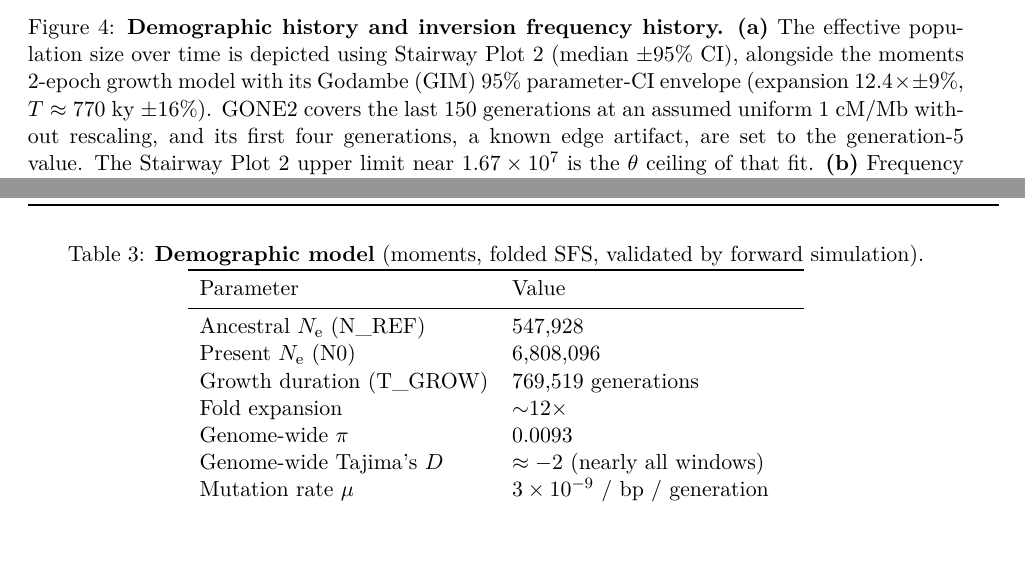
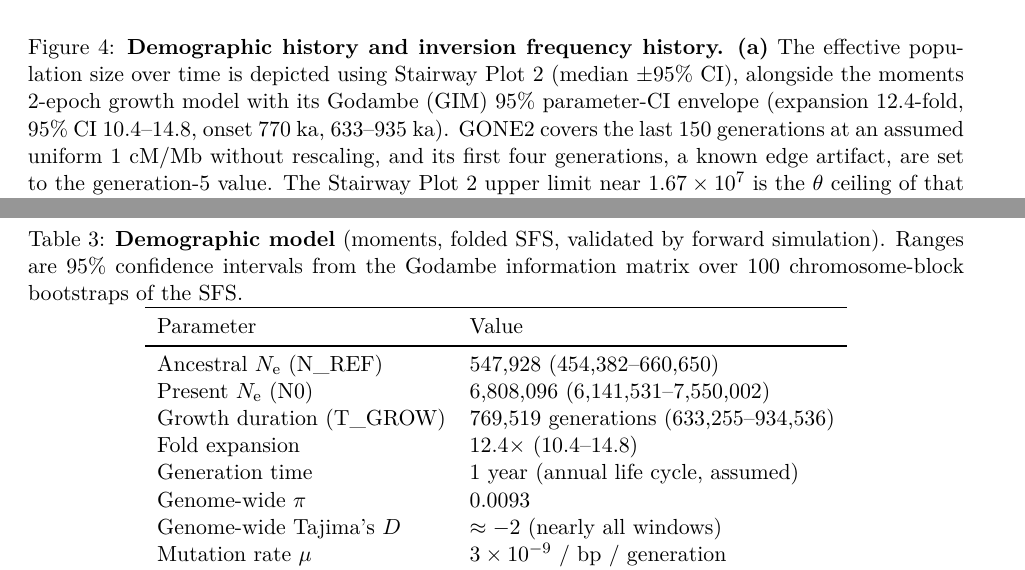
Before and after one commit to stsmall/Illex_popgen, a LaTeX paper (main.tex): two parts of pages 32 and 35 of 36 before the commit and two parts of pages 32 and 36 of 37 after it, joined at a grey line, cut so that both start at the same text, the shorter picture padded with empty space. Compiled offline with pdfLaTeX.

Commit message:
Minor review comments 19, 46, 30, 47: demography CIs, fine-scale localisation, TE distance
- 19/46: Table 3 gives the 95% GIM confidence intervals and the generation time
  (analysis/steps/08_demography/moments_godambe_uncert.json, params.*.ci95: N_ANC
  454,382-660,650, N0 6,141,531-7,550,002, T 633,255-934,536 generations, expansion
  10.4-14.8; gen_time 1). Main text points to them. Fig 4 caption now gives the same
  intervals instead of '+-9%' and '+-16%' (the 16% was the log-SD of T_coal, not of
  the duration in generations, whose CV is 0.10).
- 30: Supplementary Methods describe fine-scale localisation, from
  pipeline/steps/14_sweep_seqmodel/scripts/harness/auto_finescan.py (pi-min 10-kb ANGSD
  window within 0.5 Mb of the call midpoint, gene within 7.5 kb; rerun today: all 11
  centres in the lowest 6% of chromosome pi, D -2.70 to -2.42, 3 inside the call and
  8 at 65-475 kb) and chrZ_finescan.py (male called genotypes, scikit-allel).
- 47: Table 4 TE row is 4.5 Mb from the masked chr1:24.0-31.3 Mb block (valley at
  35.835 Mb).
Table exports regenerated.

```diff
--- a/main.tex
+++ b/main.tex
@@ -502,7 +502,7 @@ The manuscript, along with all figures and tables, their generating scripts, and
 
 \begin{figure}[p]\centering
   \includegraphics[width=\linewidth]{fig4_demography.png}
-  \caption{\textbf{Demographic history and inversion frequency history.} \textbf{(a)} The effective population size over time is depicted using Stairway~Plot~2 (median $\pm$95\% CI), alongside the moments 2-epoch growth model with its Godambe (GIM) 95\% parameter-CI envelope (expansion $12.4\times\pm9\%$, $T\approx770$~ky~$\pm16\%$). GONE2 covers the last 150 generations at an assumed uniform 1~cM/Mb without rescaling, and its first four generations, a known edge artifact, are set to the generation-5 value. The Stairway~Plot~2 upper limit near $1.67\times10^{7}$ is the $\theta$ ceiling of that fit. \textbf{(b)} Frequency history of the derived (2a) arrangement under the favoured balancing-selection model with gene flux, chosen by ABC-RF with the barrier-aware coalescent simulator msinv, with parameters from neural posterior estimation. The line and bands are the pointwise median, 50\% and 95\% ranges of 392 trajectories re-simulated from posterior draws. Each trajectory rises in a single step whose timing varies among draws, so the width of the bands reflects uncertainty in timing rather than a gradual rise. The barrier formed about 390~ka, and 2a rose from a founding frequency near 0.05 to its equilibrium near 0.60 about 310~ka. The joint posterior, individual trajectories and predictive checks are in Supplementary Figs.~S10 and S11.}
+  \caption{\textbf{Demographic history and inversion frequency history.} \textbf{(a)} The effective population size over time is depicted using Stairway~Plot~2 (median $\pm$95\% CI), alongside the moments 2-epoch growth model with its Godambe (GIM) 95\% parameter-CI envelope (expansion 12.4-fold, 95\% CI 10.4--14.8, onset 770~ka, 633--935~ka). GONE2 covers the last 150 generations at an assumed uniform 1~cM/Mb without rescaling, and its first four generations, a known edge artifact, are set to the generation-5 value. The Stairway~Plot~2 upper limit near $1.67\times10^{7}$ is the $\theta$ ceiling of that fit. \textbf{(b)} Frequency history of the derived (2a) arrangement under the favoured balancing-selection model with gene flux, chosen by ABC-RF with the barrier-aware coalescent simulator msinv, with parameters from neural posterior estimation. The line and bands are the pointwise median, 50\% and 95\% ranges of 392 trajectories re-simulated from posterior draws. Each trajectory rises in a single step whose timing varies among draws, so the width of the bands reflects uncertainty in timing rather than a gradual rise. The barrier formed about 390~ka, and 2a rose from a founding frequency near 0.05 to its equilibrium near 0.60 about 310~ka. The joint posterior, individual trajectories and predictive checks are in Supplementary Figs.~S10 and S11.}
   \label{fig:demog}
 \end{figure}
 
@@ -570,16 +570,17 @@ The manuscript, along with all figures and tables, their generating scripts, and
 \end{table}
 
 \begin{table}[t]\centering
-  \caption{\textbf{Demographic model} (moments, folded SFS, validated by forward simulation).}
+  \caption{\textbf{Demographic model} (moments, folded SFS, validated by forward simulation). Ranges are 95\% confidence intervals from the Godambe information matrix over 100 chromosome-block bootstraps of the SFS.}
   \label{tab:demog}
   \begin{tabular}{ll}
     \toprule
     Parameter & Value \\
     \midrule
-    Ancestral $\Ne$ (N\_REF)     & 547{,}928 \\
-    Present $\Ne$ (N0)           & 6{,}808{,}096 \\
-    Growth duration (T\_GROW)    & 769{,}519 generations \\
-    Fold expansion               & $\sim$12$\times$ \\
+    Ancestral $\Ne$ (N\_REF)     & 547{,}928 (454{,}382--660{,}650) \\
+    Present $\Ne$ (N0)           & 6{,}808{,}096 (6{,}141{,}531--7{,}550{,}002) \\
+    Growth duration (T\_GROW)    & 769{,}519 generations (633{,}255--934{,}536) \\
+    Fold expansion               & 12.4$\times$ (10.4--14.8) \\
+    Generation time              & 1 year (annual life cycle, assumed) \\
     Genome-wide $\pi$            & 0.0093 \\
     Genome-wide Tajima's $D$     & $\approx-2$ (nearly all windows) \\
     Mutation rate $\mu$          & $3\times10^{-9}$ / bp / generation \\
```
Also changed, not shown: supplement.tex (+1 -0 lines), tables_export/Table3_demog.csv (+5 -4 lines), main.pdf, main.tex (6 more changed lines), 2 other files.
